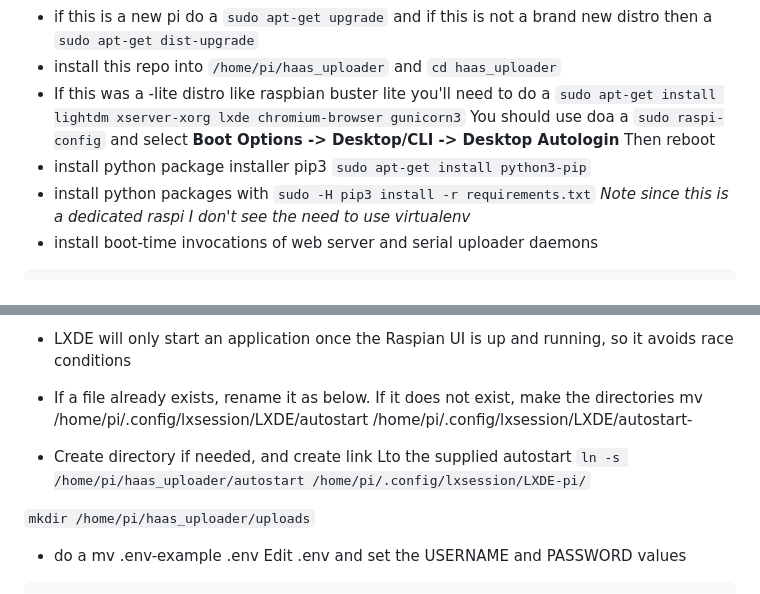
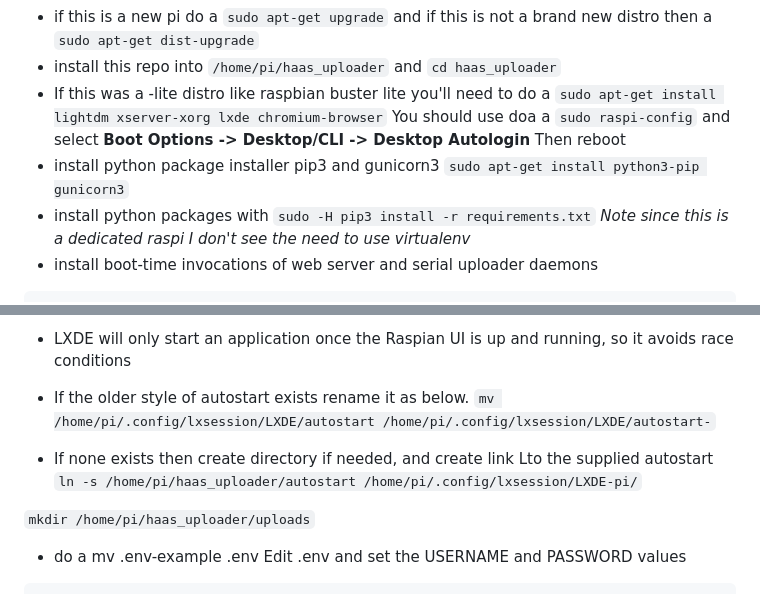
Before and after one commit to nova-labs/haas_uploader, a Markdown page: README.md, 2 parts joined by grey strips. GitHub-like rendering.

Commit message:
Update README.md
Pointed to HaaS image and updated some basic text

```diff
--- a/README.md
+++ b/README.md
@@ -21,10 +21,10 @@ This application runs on a dedicated raspberry pi with a touch screen.
 - if this is a new pi do a `sudo apt-get upgrade`  and if this is not a brand new distro then  a `sudo apt-get dist-upgrade`
 -  install this repo into `/home/pi/haas_uploader` and `cd haas_uploader`
 - If this was a -lite distro like raspbian buster lite  you'll need to do a
-`sudo apt-get install lightdm xserver-xorg lxde chromium-browser gunicorn3`
+`sudo apt-get install lightdm xserver-xorg lxde chromium-browser`
 You should use doa a `sudo raspi-config` and select __Boot Options -> Desktop/CLI -> Desktop Autologin__ Then reboot
-- install python package installer pip3
- `sudo apt-get install python3-pip`
+- install python package installer pip3 and gunicorn3
+ `sudo apt-get install python3-pip gunicorn3`
 - install python packages with
 `sudo -H pip3 install -r requirements.txt`
  *Note since this is a dedicated raspi I don't see the need to use virtualenv*
@@ -40,12 +40,11 @@ sudo systemctl enable serial_sender
 
 - configure the a browser instance to come up on the local touch screen in kiosk mode at boot time.
 - LXDE will only start an application once the Raspian UI is up and running, so it avoids race conditions
-- If a file already exists, rename it as below. If it does not exist, make the directories
-mv /home/pi/.config/lxsession/LXDE/autostart /home/pi/.config/lxsession/LXDE/autostart-
+- If the older style of autostart exists rename it as below.
+`mv /home/pi/.config/lxsession/LXDE/autostart /home/pi/.config/lxsession/LXDE/autostart-`
 
-- Create directory if needed, and create link Lto the supplied autostart
+- If none exists then create directory if needed, and create link Lto the supplied autostart
 `ln -s /home/pi/haas_uploader/autostart /home/pi/.config/lxsession/LXDE-pi/`
-
 
 `mkdir /home/pi/haas_uploader/uploads`
 
```
Also changed, not shown: other parts of README.md (+1 -1 lines).
